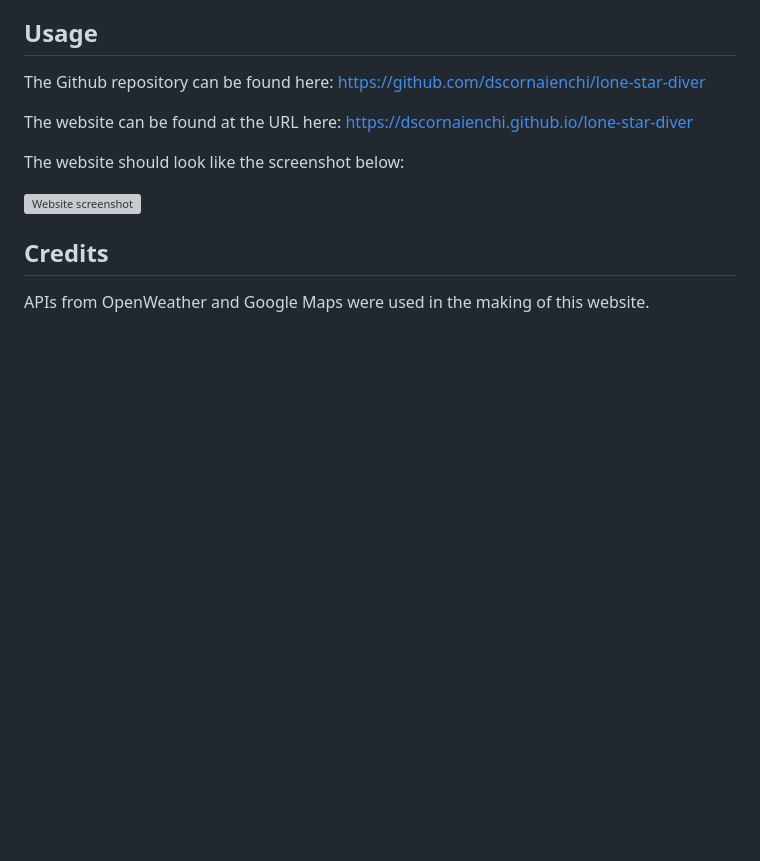
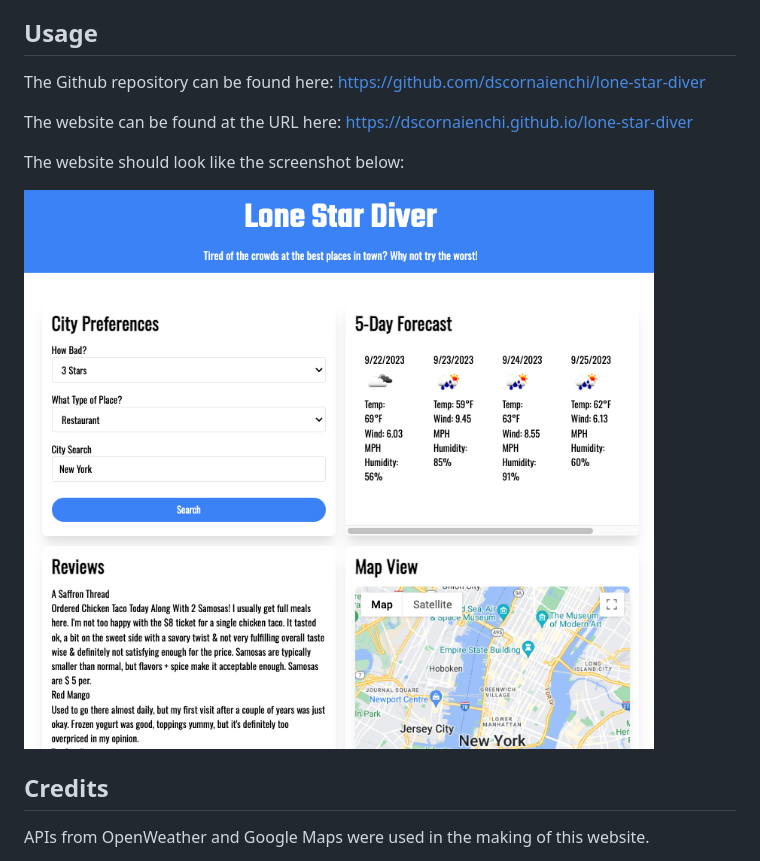
Before and after one commit to dscornaienchi/group-six-project, a Markdown page: README.md, the part around the change. Drawn GitHub-style; pictures changed too: images/Lone-Star-Diver-Screenshot.jpg (added); blank space fills up the shorter version; grey boxes are pictures that could not be loaded.

Commit message:
updated readme with screenshot

```diff
--- a/README.md
+++ b/README.md
@@ -16,7 +16,7 @@ The website can be found at the URL here: https://dscornaienchi.github.io/lone-s
 
 The website should look like the screenshot below:
 
-<img src="INSERT LINK" alt="Website screenshot">
+<img src="./images/Lone-Star-Diver-Screenshot.jpg" alt="Website screenshot">
 
 ## Credits
 
```
